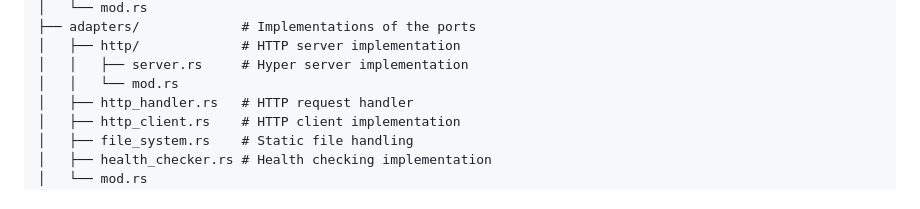
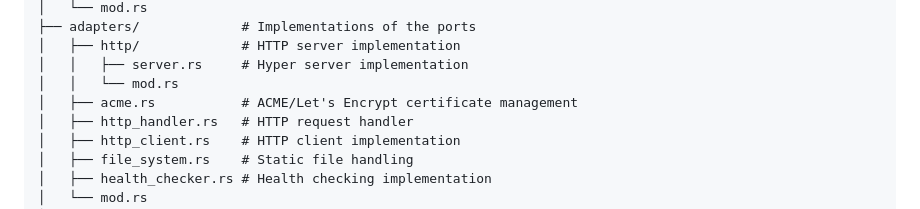
Before and after one commit to Chahine-tech/prox, a Markdown page: README.md, the part around the change. GitHub-like rendering.

Commit message:
docs: update README to include acme.rs for certificate management

```diff
--- a/README.md
+++ b/README.md
@@ -49,6 +49,7 @@ src/
 │   ├── http/             # HTTP server implementation
 │   │   ├── server.rs     # Hyper server implementation
 │   │   └── mod.rs
+│   ├── acme.rs           # ACME/Let's Encrypt certificate management
 │   ├── http_handler.rs   # HTTP request handler
 │   ├── http_client.rs    # HTTP client implementation
 │   ├── file_system.rs    # Static file handling
```
